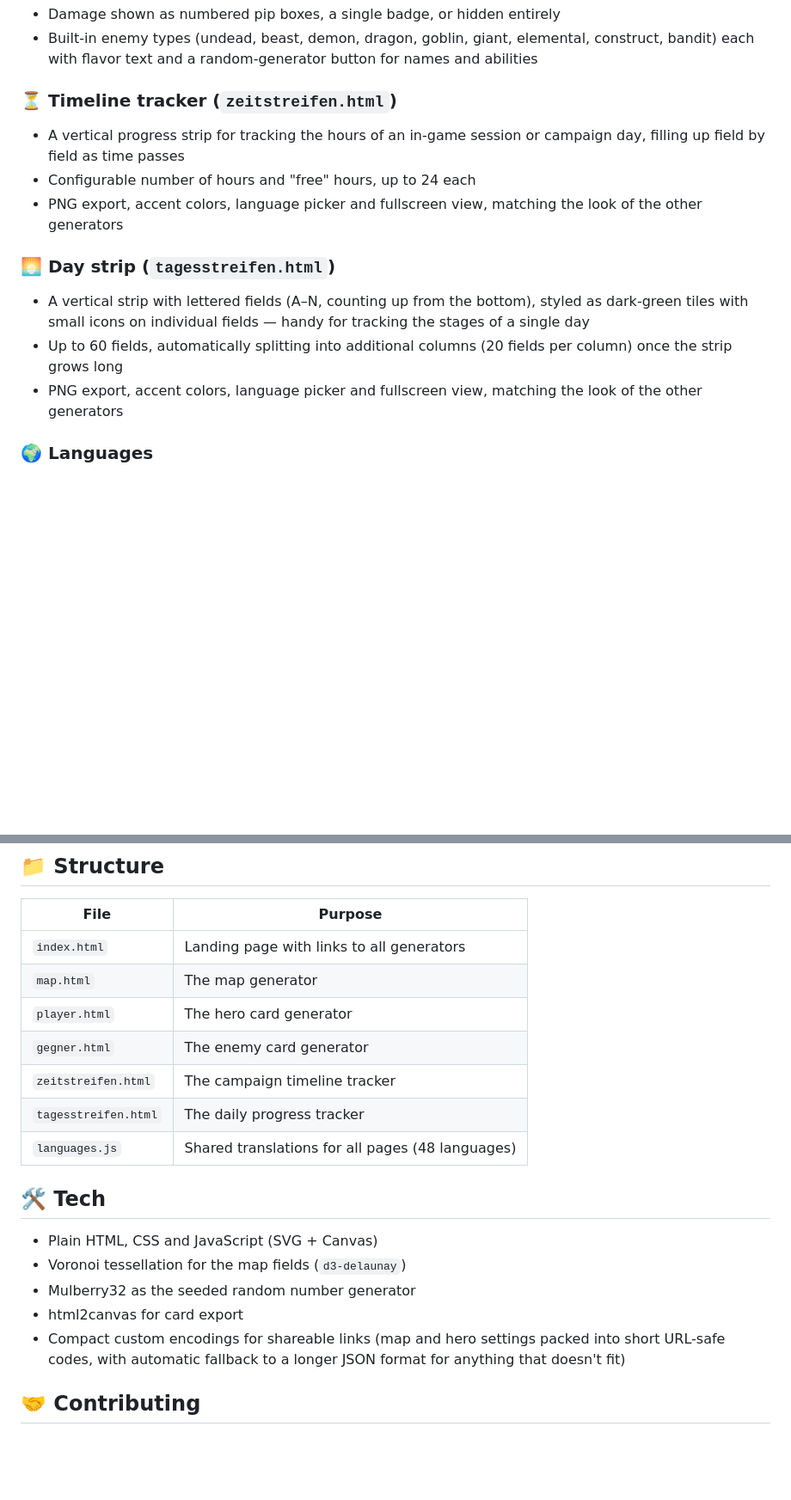
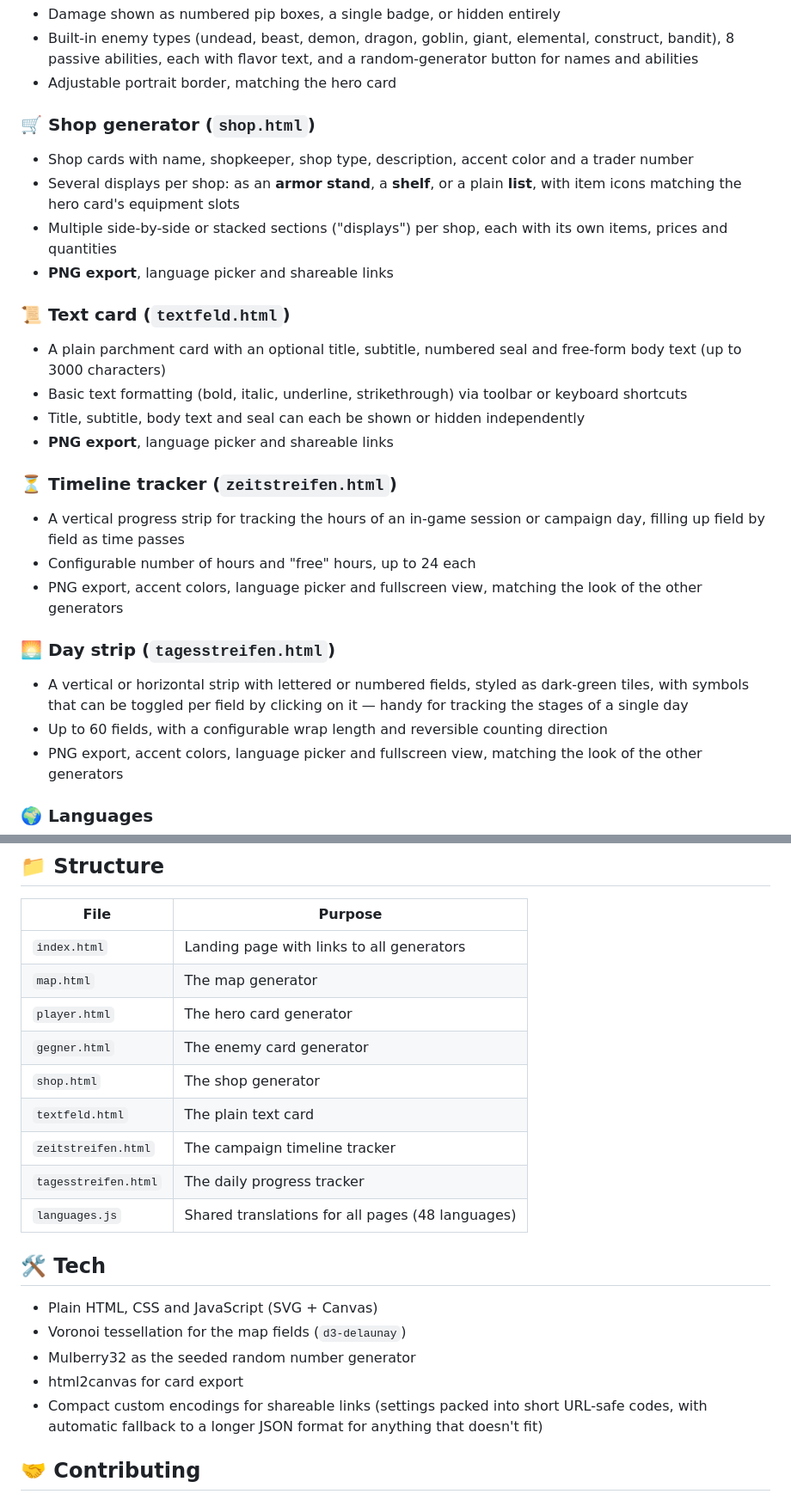
Before and after one commit to MCG1MLG2/D-D-Map-generator, a Markdown page: README.md, 2 parts joined by grey strips. Shown at 86% size. Drawn GitHub-style; blank space fills up the shorter version.

```diff
--- a/README.md
+++ b/README.md
@@ -44,5 +47,18 @@ No installation, no dependencies. Just open the link in your browser.
 - Damage shown as numbered pip boxes, a single badge, or hidden entirely
-- Built-in enemy types (undead, beast, demon, dragon, goblin, giant, elemental, construct, bandit) each with flavor text and a random-generator button for names and abilities
+- Built-in enemy types (undead, beast, demon, dragon, goblin, giant, elemental, construct, bandit), 8 passive abilities, each with flavor text, and a random-generator button for names and abilities
+- Adjustable portrait border, matching the hero card
+
+### 🛒 Shop generator (`shop.html`)
+- Shop cards with name, shopkeeper, shop type, description, accent color and a trader number
+- Several displays per shop: as an **armor stand**, a **shelf**, or a plain **list**, with item icons matching the hero card's equipment slots
+- Multiple side-by-side or stacked sections ("displays") per shop, each with its own items, prices and quantities
+- **PNG export**, language picker and shareable links
+
+### 📜 Text card (`textfeld.html`)
+- A plain parchment card with an optional title, subtitle, numbered seal and free-form body text (up to 3000 characters)
+- Basic text formatting (bold, italic, underline, strikethrough) via toolbar or keyboard shortcuts
+- Title, subtitle, body text and seal can each be shown or hidden independently
+- **PNG export**, language picker and shareable links
 
 ### ⏳ Timeline tracker (`zeitstreifen.html`)
 - A vertical progress strip for tracking the hours of an in-game session or campaign day, filling up field by field as time passes
@@ -50,8 +66,8 @@ No installation, no dependencies. Just open the link in your browser.
 - PNG export, accent colors, language picker and fullscreen view, matching the look of the other generators
 
 ### 🌅 Day strip (`tagesstreifen.html`)
-- A vertical strip with lettered fields (A–N, counting up from the bottom), styled as dark-green tiles with small icons on individual fields — handy for tracking the stages of a single day
-- Up to 60 fields, automatically splitting into additional columns (20 fields per column) once the strip grows long
+- A vertical or horizontal strip with lettered or numbered fields, styled as dark-green tiles, with symbols that can be toggled per field by clicking on it — handy for tracking the stages of a single day
+- Up to 60 fields, with a configurable wrap length and reversible counting direction
 - PNG export, accent colors, language picker and fullscreen view, matching the look of the other generators
 
 ### 🌍 Languages
@@ -69,6 +85,8 @@ No installation, no dependencies. Just open the link in your browser.
 | `map.html` | The map generator |
 | `player.html` | The hero card generator |
 | `gegner.html` | The enemy card generator |
+| `shop.html` | The shop generator |
+| `textfeld.html` | The plain text card |
 | `zeitstreifen.html` | The campaign timeline tracker |
 | `tagesstreifen.html` | The daily progress tracker |
 | `languages.js` | Shared translations for all pages (48 languages) |
@@ -79,7 +97,7 @@ No installation, no dependencies. Just open the link in your browser.
 - Voronoi tessellation for the map fields (`d3-delaunay`)
 - Mulberry32 as the seeded random number generator
 - html2canvas for card export
-- Compact custom encodings for shareable links (map and hero settings packed into short URL-safe codes, with automatic fallback to a longer JSON format for anything that doesn't fit)
+- Compact custom encodings for shareable links (settings packed into short URL-safe codes, with automatic fallback to a longer JSON format for anything that doesn't fit)
 
 ## 🤝 Contributing
 
```
Also changed, not shown: other parts of README.md (+13 -10 lines).
